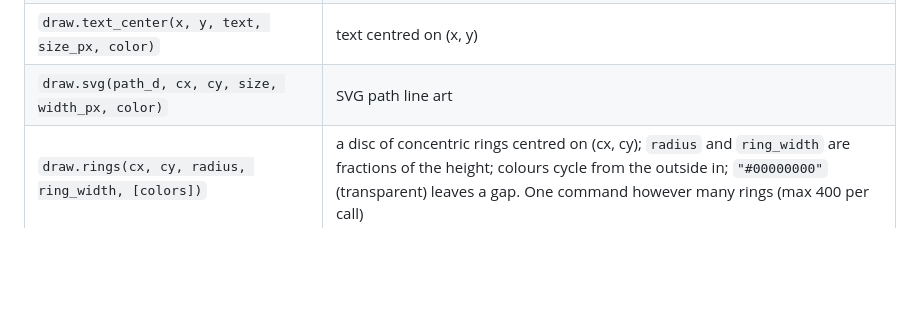
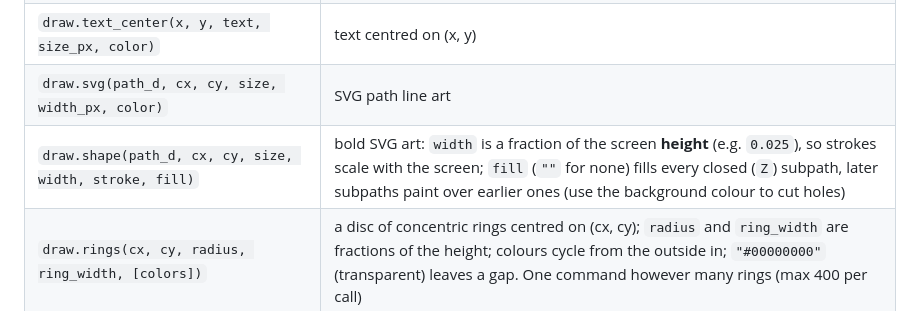
Before and after one commit to postmanpat-303/BigWaveRadio, a Markdown page: docs/PLUGIN_GUIDE.md, the part around the change. Rendered like a GitHub page; blank space fills up the shorter version.

```diff
--- a/docs/PLUGIN_GUIDE.md
+++ b/docs/PLUGIN_GUIDE.md
@@ -187,6 +187,7 @@ build them from 0..255 ints. Numbers may be ints or floats.
 | `draw.text(x, y, text, color)` / `draw.text(x, y, text, size_px, color)` | text, top-left at (x, y) |
 | `draw.text_center(x, y, text, size_px, color)` | text centred on (x, y) |
 | `draw.svg(path_d, cx, cy, size, width_px, color)` | SVG path line art |
+| `draw.shape(path_d, cx, cy, size, width, stroke, fill)` | bold SVG art: `width` is a fraction of the screen **height** (e.g. `0.025`), so strokes scale with the screen; `fill` (`""` for none) fills every closed (`Z`) subpath, later subpaths paint over earlier ones (use the background colour to cut holes) |
 | `draw.rings(cx, cy, radius, ring_width, [colors])` | a disc of concentric rings centred on (cx, cy); `radius` and `ring_width` are fractions of the height; colours cycle from the outside in; `"#00000000"` (transparent) leaves a gap. One command however many rings (max 400 per call) |
 
 `draw.svg` takes SVG path data (the `d` attribute) in a **100x100 viewBox**,
```
Also changed, not shown: README.md (+2 -1 lines), docs/media/strobe-page.png, docs/media/strobe-thick-symbol.png (added), 7 other files.
